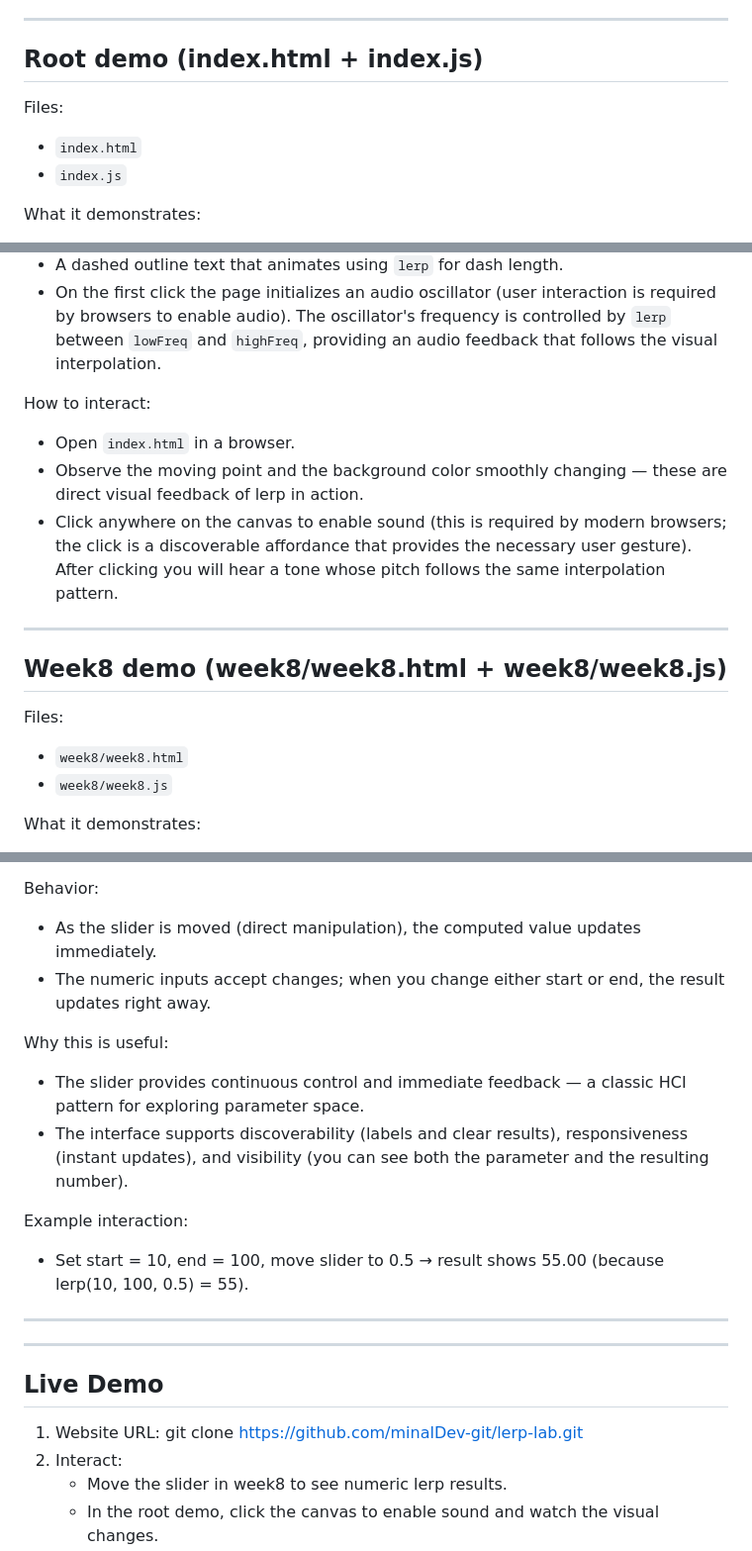
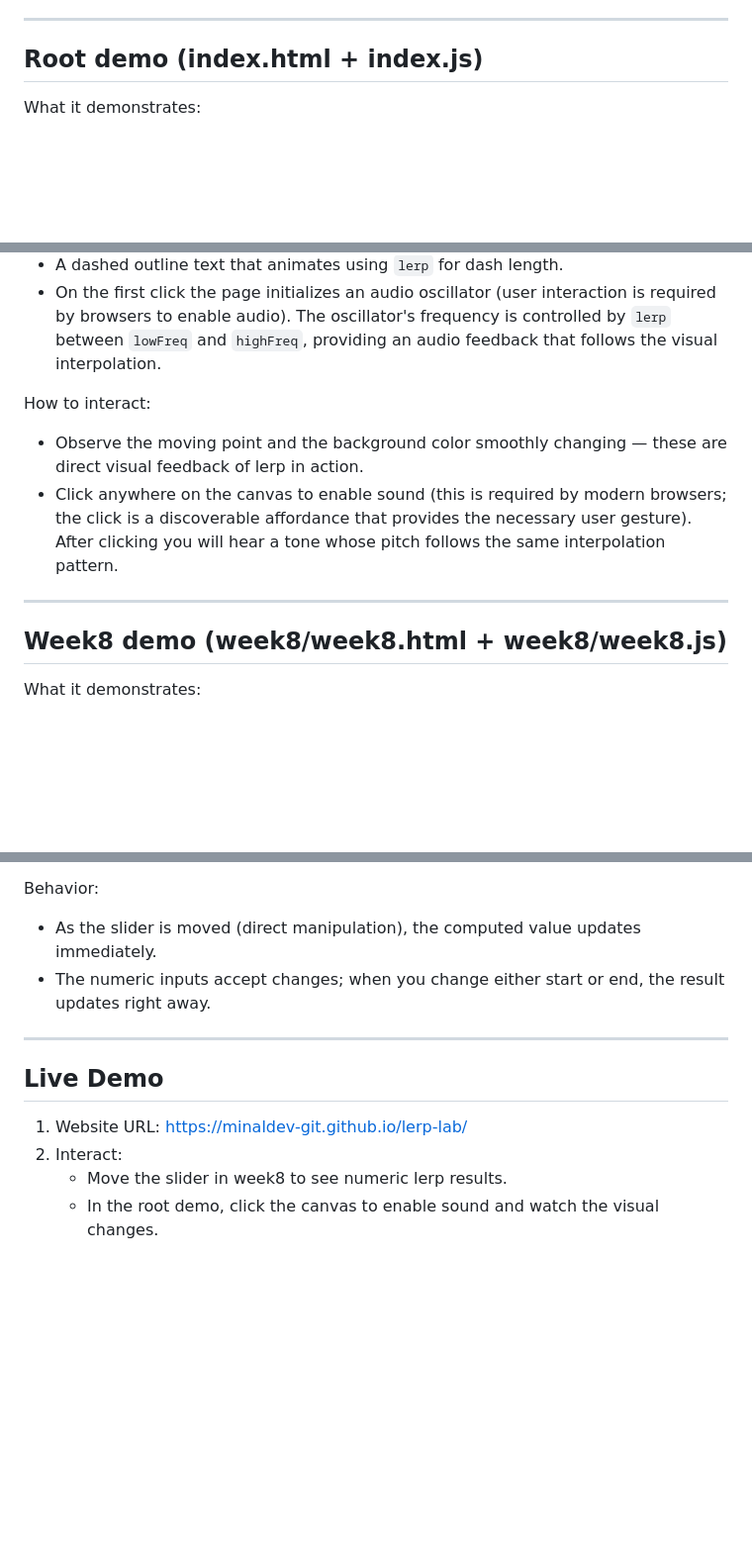
Before and after one commit to minalDev-git/lerp-lab, a Markdown page: README.md, 3 parts joined by grey strips. Shown at 99% size. GitHub-like rendering; blank space fills up the shorter version.

Commit message:
Refactor README for clarity and conciseness
Removed redundant file listings and streamlined interaction instructions in the README.

```diff
--- a/README.md
+++ b/README.md
@@ -55,10 +55,6 @@ This lets you treat colors (`{r, g, b}`) as 3D points or positions (`{x, y}`) th
 
 ## Root demo (index.html + index.js)
 
-Files:
-- `index.html`
-- `index.js`
-
 What it demonstrates:
 - A full-window canvas with two fixed points labeled A and B.
 - An intermediate point C that moves smoothly between A and B using `vLerp` with a time-varying `t`.
@@ -67,17 +63,12 @@ What it demonstrates:
 - On the first click the page initializes an audio oscillator (user interaction is required by browsers to enable audio). The oscillator's frequency is controlled by `lerp` between `lowFreq` and `highFreq`, providing an audio feedback that follows the visual interpolation.
 
 How to interact:
-- Open `index.html` in a browser.
 - Observe the moving point and the background color smoothly changing — these are direct visual feedback of lerp in action.
 - Click anywhere on the canvas to enable sound (this is required by modern browsers; the click is a discoverable affordance that provides the necessary user gesture). After clicking you will hear a tone whose pitch follows the same interpolation pattern.
 
 ---
 
 ## Week8 demo (week8/week8.html + week8/week8.js)
-
-Files:
-- `week8/week8.html`
-- `week8/week8.js`
 
 What it demonstrates:
 - A small UI to experiment with numeric lerp. The page exposes:
@@ -89,20 +80,10 @@ Behavior:
 - As the slider is moved (direct manipulation), the computed value updates immediately.
 - The numeric inputs accept changes; when you change either start or end, the result updates right away.
 
-Why this is useful:
-- The slider provides continuous control and immediate feedback — a classic HCI pattern for exploring parameter space.
-- The interface supports discoverability (labels and clear results), responsiveness (instant updates), and visibility (you can see both the parameter and the resulting number).
-
-Example interaction:
-- Set start = 10, end = 100, move slider to 0.5 → result shows 55.00 (because lerp(10, 100, 0.5) = 55).
-
----
-
 ---
 
 ## Live Demo
-1. Website URL:
-   git clone https://github.com/minalDev-git/lerp-lab.git
+1. Website URL: https://minaldev-git.github.io/lerp-lab/
 2. Interact:
    - Move the slider in week8 to see numeric lerp results.
    - In the root demo, click the canvas to enable sound and watch the visual changes.
```
